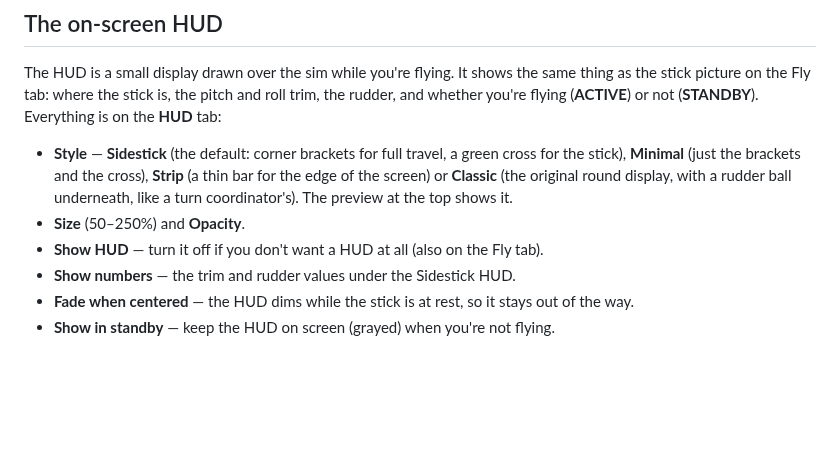
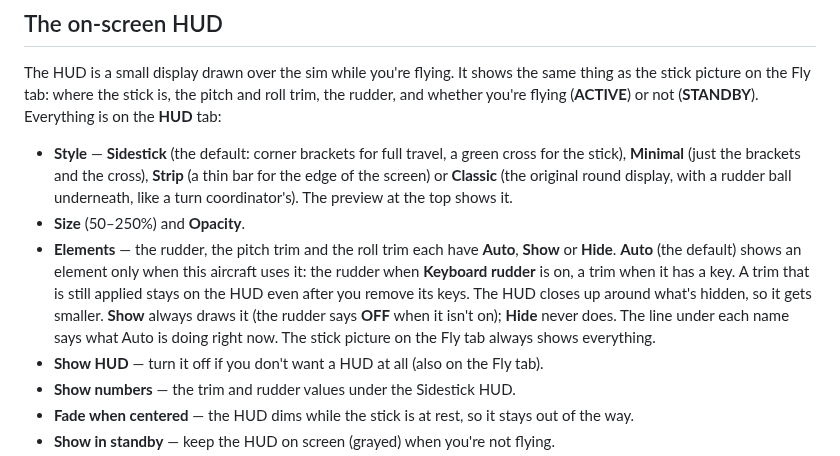
Before and after one commit to rangelsantos/MouseYokeEnhanced, a Markdown page: MouseYokeEnhanced/MouseYoke_Manual.md, the part around the change. GitHub-like rendering; blank space fills up the shorter version.

Commit message:
opcao de ocultar elementos nao usados no hud

```diff
--- a/MouseYokeEnhanced/MouseYoke_Manual.md
+++ b/MouseYokeEnhanced/MouseYoke_Manual.md
@@ -187,6 +187,13 @@ whether you're flying (**ACTIVE**) or not (**STANDBY**). Everything is on the **
   the screen) or **Classic** (the original round display, with a rudder ball underneath, like a
   turn coordinator's). The preview at the top shows it.
 - **Size** (50–250%) and **Opacity**.
+- **Elements** — the rudder, the pitch trim and the roll trim each have **Auto**, **Show** or
+  **Hide**. **Auto** (the default) shows an element only when this aircraft uses it: the rudder
+  when **Keyboard rudder** is on, a trim when it has a key. A trim that is still applied stays on
+  the HUD even after you remove its keys. The HUD closes up around what's hidden, so it gets
+  smaller. **Show** always draws it (the rudder says **OFF** when it isn't on); **Hide** never
+  does. The line under each name says what Auto is doing right now. The stick picture on the Fly
+  tab always shows everything.
 - **Show HUD** — turn it off if you don't want a HUD at all (also on the Fly tab).
 - **Show numbers** — the trim and rudder values under the Sidestick HUD.
 - **Fade when centered** — the HUD dims while the stick is at rest, so it stays out of the way.
```
Also changed, not shown: README.md (+2 -1 lines), docs/images/hud.png, 6 other files.
